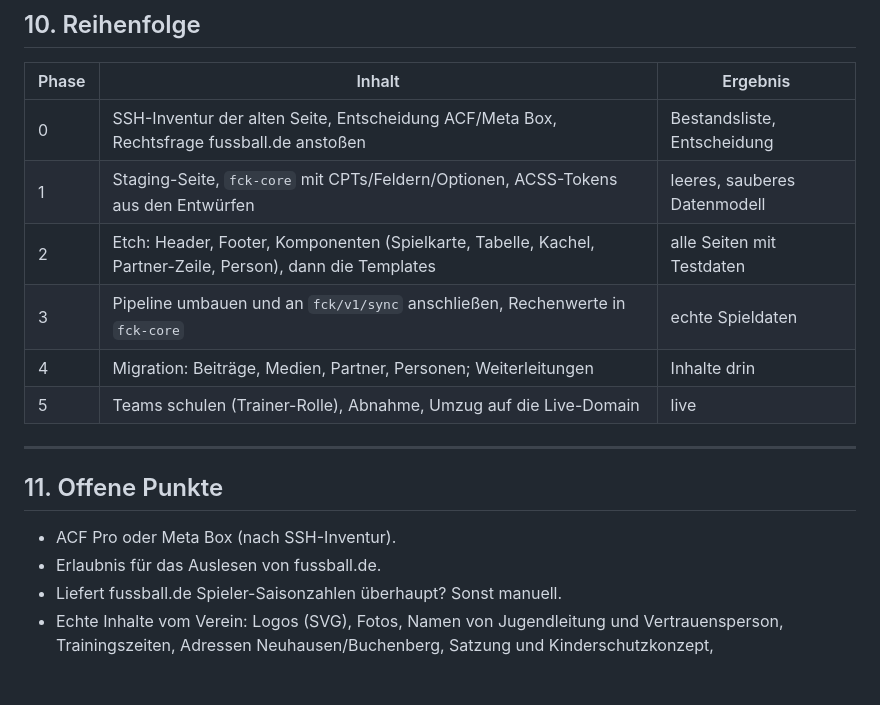
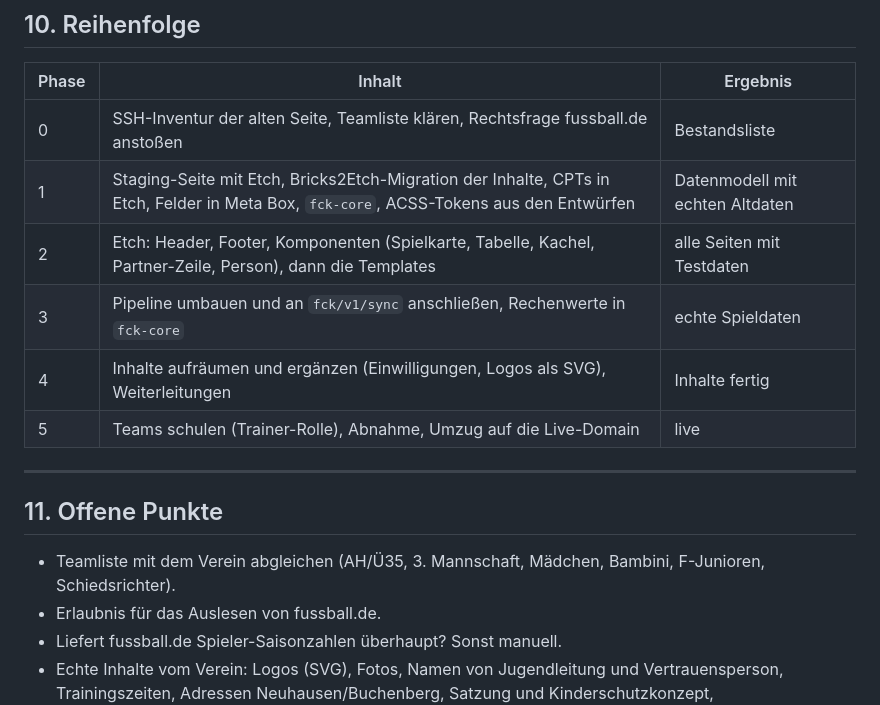
Before and after one commit to tobiashaas/FC-Koenigsfeld, a Markdown page: docs/wordpress-plan.md, the part around one of its changes. GitHub-like rendering; blank space fills up the shorter version.

```diff
--- a/docs/wordpress-plan.md
+++ b/docs/wordpress-plan.md
@@ -175,18 +194,18 @@ Die Pipeline legt **nie** selbst Personen an und schreibt **nie** leere Daten ü
 
 | Phase | Inhalt | Ergebnis |
 |---|---|---|
-| 0 | SSH-Inventur der alten Seite, Entscheidung ACF/Meta Box, Rechtsfrage fussball.de anstoßen | Bestandsliste, Entscheidung |
-| 1 | Staging-Seite, `fck-core` mit CPTs/Feldern/Optionen, ACSS-Tokens aus den Entwürfen | leeres, sauberes Datenmodell |
+| 0 | SSH-Inventur der alten Seite, Teamliste klären, Rechtsfrage fussball.de anstoßen | Bestandsliste |
+| 1 | Staging-Seite mit Etch, Bricks2Etch-Migration der Inhalte, CPTs in Etch, Felder in Meta Box, `fck-core`, ACSS-Tokens aus den Entwürfen | Datenmodell mit echten Altdaten |
 | 2 | Etch: Header, Footer, Komponenten (Spielkarte, Tabelle, Kachel, Partner-Zeile, Person), dann die Templates | alle Seiten mit Testdaten |
 | 3 | Pipeline umbauen und an `fck/v1/sync` anschließen, Rechenwerte in `fck-core` | echte Spieldaten |
-| 4 | Migration: Beiträge, Medien, Partner, Personen; Weiterleitungen | Inhalte drin |
+| 4 | Inhalte aufräumen und ergänzen (Einwilligungen, Logos als SVG), Weiterleitungen | Inhalte fertig |
 | 5 | Teams schulen (Trainer-Rolle), Abnahme, Umzug auf die Live-Domain | live |
 
 ---
 
 ## 11. Offene Punkte
 
-- ACF Pro oder Meta Box (nach SSH-Inventur).
+- Teamliste mit dem Verein abgleichen (AH/Ü35, 3. Mannschaft, Mädchen, Bambini, F-Junioren, Schiedsrichter).
 - Erlaubnis für das Auslesen von fussball.de.
 - Liefert fussball.de Spieler-Saisonzahlen überhaupt? Sonst manuell.
 - Echte Inhalte vom Verein: Logos (SVG), Fotos, Namen von Jugendleitung und Vertrauensperson, Trainingszeiten, Adressen Neuhausen/Buchenberg, Satzung und Kinderschutzkonzept, Sponsorenmappe.
```
Also changed, not shown: other parts of docs/wordpress-plan.md (+26 -7 lines).
